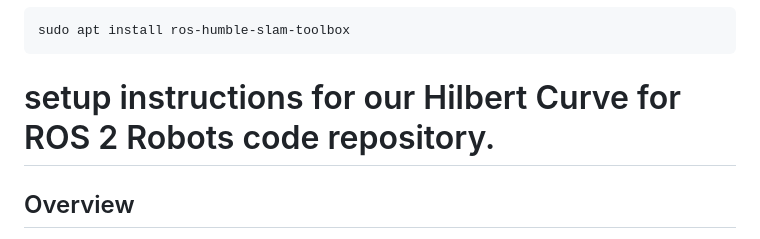
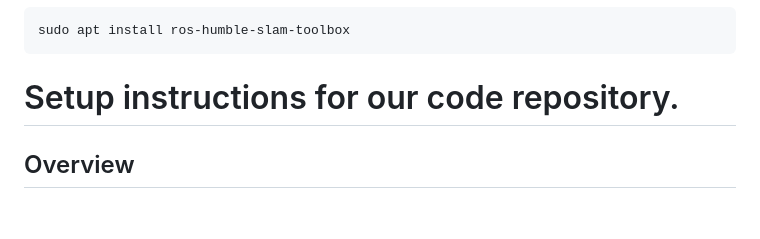
Before and after one commit to NaeemSutton/Hilbert-Curve-for-ROS-2-Robots, a Markdown page: README.md, the part around the change. Drawn GitHub-style; blank space fills up the shorter version.

````diff
--- a/README.md
+++ b/README.md
@@ -139,7 +139,7 @@ sudo apt install ros-humble-slam-toolbox
 ```
 
 
-# setup instructions for our Hilbert Curve for ROS 2 Robots code repository.
+# Setup instructions for our code repository.
 
 ## Overview
 
````
